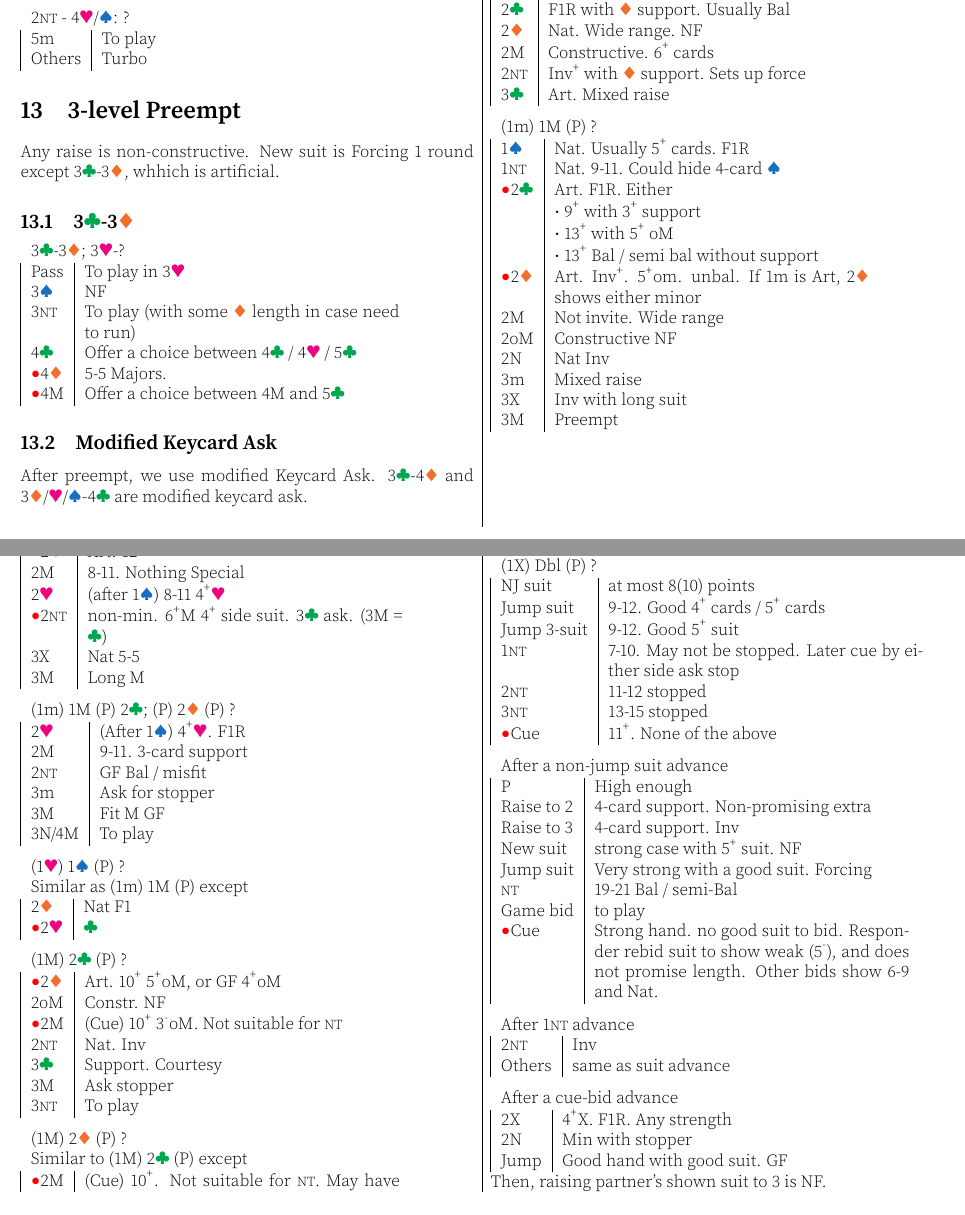
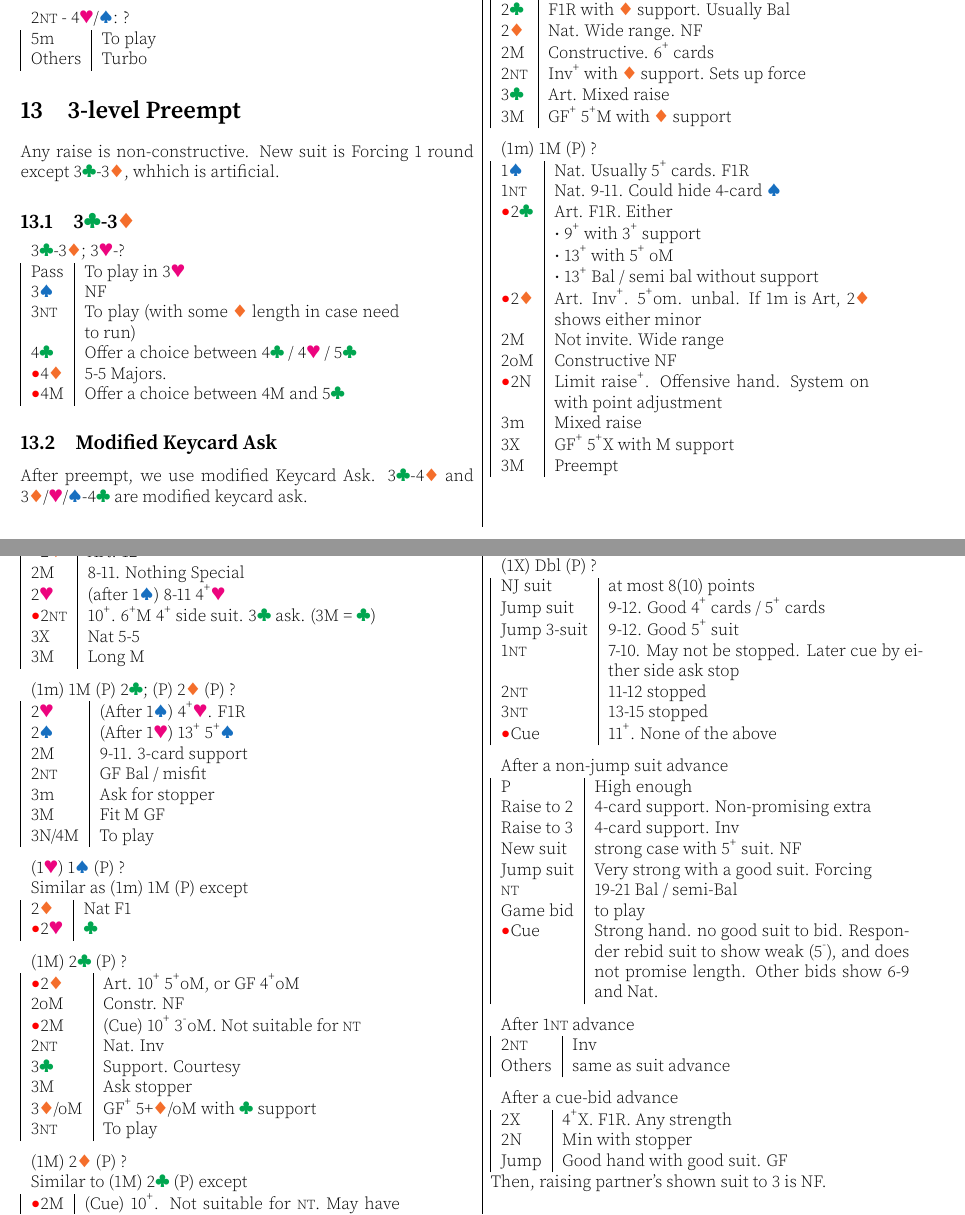
Before and after one commit to garyleung142857/bridge-system-tex, a LaTeX document (system.tex): two parts of pages 15 and 16 of 18, joined at a grey line, cut so that both start at the same text. Compiled offline with pdfLaTeX.

Commit message:
Update advance method

```diff
--- a/system.tex
+++ b/system.tex
@@ -2075,6 +2075,7 @@ Suit overcalls are natural. 1-level 10-16, 2-level 12-16. \\
 	2M & Constructive. 6\up{} cards \\
 	2\nt{} & Inv\up{} with \di{} support. Sets up force \\
 	3\cl{} & Art. Mixed raise \\
+	3M & GF\up{} 5\up{}M with \di{} support \\
 \end{tabular}
 
 \medskip
@@ -2090,9 +2091,9 @@ Suit overcalls are natural. 1-level 10-16, 2-level 12-16. \\
 	\al{}2\di{} & Art. Inv\up{}. 5\up{}om. unbal. If 1m is Art, 2\di{} shows either minor \\
 	2M & Not invite. Wide range \\
 	2oM & Constructive NF \\
-	2N & Nat Inv \\
+	\al{}2N & Limit raise\up{}. Offensive hand. System on with point adjustment \\
 	3m & Mixed raise \\
-	3X & Inv with long suit \\
+	{}3X & GF\up{} 5\up{}X with M support \\
 	3M & Preempt \\
 \end{tabular}
 
@@ -2103,7 +2104,7 @@ Suit overcalls are natural. 1-level 10-16, 2-level 12-16. \\
 	\al{}2\di{} & Art. 12\up{} \\
 	2M & 8-11. Nothing Special \\
 	2\he{} & (after 1\sp{}) 8-11 4\up{}\he{} \\
-	\al{}2\nt{} & non-min. 6\up{}M 4\up{} side suit. 3\cl{} ask. (3M = \cl{}) \\
+	\al{}2\nt{} & 10\up{}. 6\up{}M 4\up{} side suit. 3\cl{} ask. (3M = \cl{}) \\
 	3X & Nat 5-5 \\
 	3M & Long M \\
 \end{tabular}
@@ -2113,6 +2114,7 @@ Suit overcalls are natural. 1-level 10-16, 2-level 12-16. \\
 \begin{tabular}{|l|p{6.5cm}}
 	\multicolumn{2}{l}{(1m) 1M (P) 2\cl{}; (P) 2\di{} (P) ? } \\
 	2\he{} & (After 1\sp{}) 4\up{}\he{}. F1R \\
+	2\sp{} & (After 1\he{}) 13\up{} 5\up{}\sp{} \\
 	2M & 9-11. 3-card support \\
 	2\nt{} & GF Bal / misfit \\
 	3m & Ask for stopper \\
@@ -2139,6 +2141,7 @@ Suit overcalls are natural. 1-level 10-16, 2-level 12-16. \\
 	2\nt{} & Nat. Inv \\
 	3\cl{} & Support. Courtesy \\
 	3M & Ask stopper \\
+	3\di{}/oM & GF\up{} 5+\di{}/oM with \cl{} support \\
 	3\nt{} & To play
 \end{tabular}
 
```
Also changed, not shown: system.pdf.
